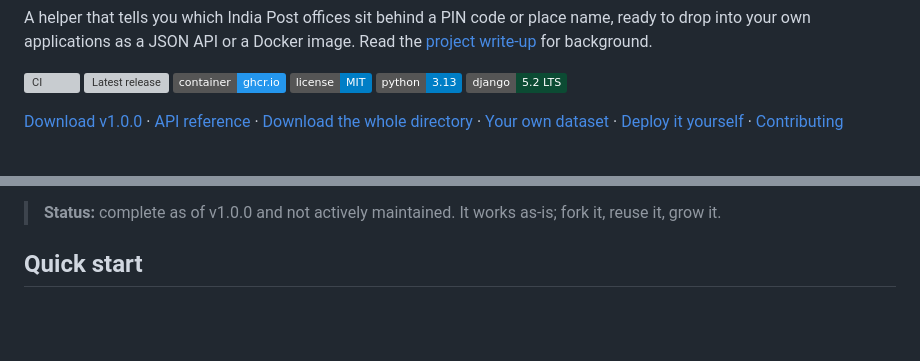
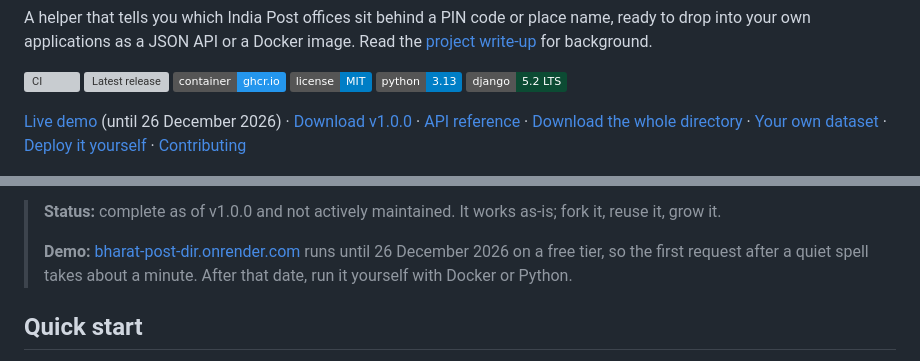
Before and after one commit to code-kasha/bharat, a Markdown page: README.md, 2 parts joined by grey strips. GitHub-like rendering; badges without logos; blank space fills up the shorter version; grey boxes are pictures that could not be loaded.

Commit message:
Link the live demo and its end date
Co-Authored-By: Claude Opus 5.5 <noreply@anthropic.com>
Claude-Session: https://claude.ai/code/session_01MUGbgaJkAhwdKZJnZ6vtsr

```diff
--- a/README.md
+++ b/README.md
@@ -7,7 +7,7 @@ A helper that tells you which India Post offices sit behind a PIN code or place
 [![Python 3.13](https://img.shields.io/badge/python-3.13-blue.svg)](https://www.python.org/)
 [![Django 5.2 LTS](https://img.shields.io/badge/django-5.2%20LTS-0c4b33.svg)](https://docs.djangoproject.com/en/5.2/)
 
-[Download v1.0.0](https://github.com/code-kasha/bharat-post-dir/releases/latest) · [API reference](docs/api.md) · [Download the whole directory](docs/api.md#the-whole-directory-in-one-download) · [Your own dataset](docs/datasets.md) · [Deploy it yourself](docs/deployment.md) · [Contributing](CONTRIBUTING.md)
+[Live demo](https://bharat-post-dir.onrender.com/) (until 26 December 2026) · [Download v1.0.0](https://github.com/code-kasha/bharat-post-dir/releases/latest) · [API reference](docs/api.md) · [Download the whole directory](docs/api.md#the-whole-directory-in-one-download) · [Your own dataset](docs/datasets.md) · [Deploy it yourself](docs/deployment.md) · [Contributing](CONTRIBUTING.md)
 
 <picture>
   <source media="(prefers-color-scheme: dark)" srcset="docs/images/home-dark.png">
@@ -23,6 +23,8 @@ A helper that tells you which India Post offices sit behind a PIN code or place
 - **Ready-to-run Docker image** for your own deployment; SQLite, no external services.
 
 > **Status:** complete as of v1.0.0 and not actively maintained. It works as-is; fork it, reuse it, grow it.
+>
+> **Demo:** [bharat-post-dir.onrender.com](https://bharat-post-dir.onrender.com/) runs until 26 December 2026 on a free tier, so the first request after a quiet spell takes about a minute. After that date, run it yourself with Docker or Python.
 
 ## Quick start
 
```
Also changed, not shown: TODO.md (+1 -1 lines), docs/deployment.md (+1 -1 lines).
